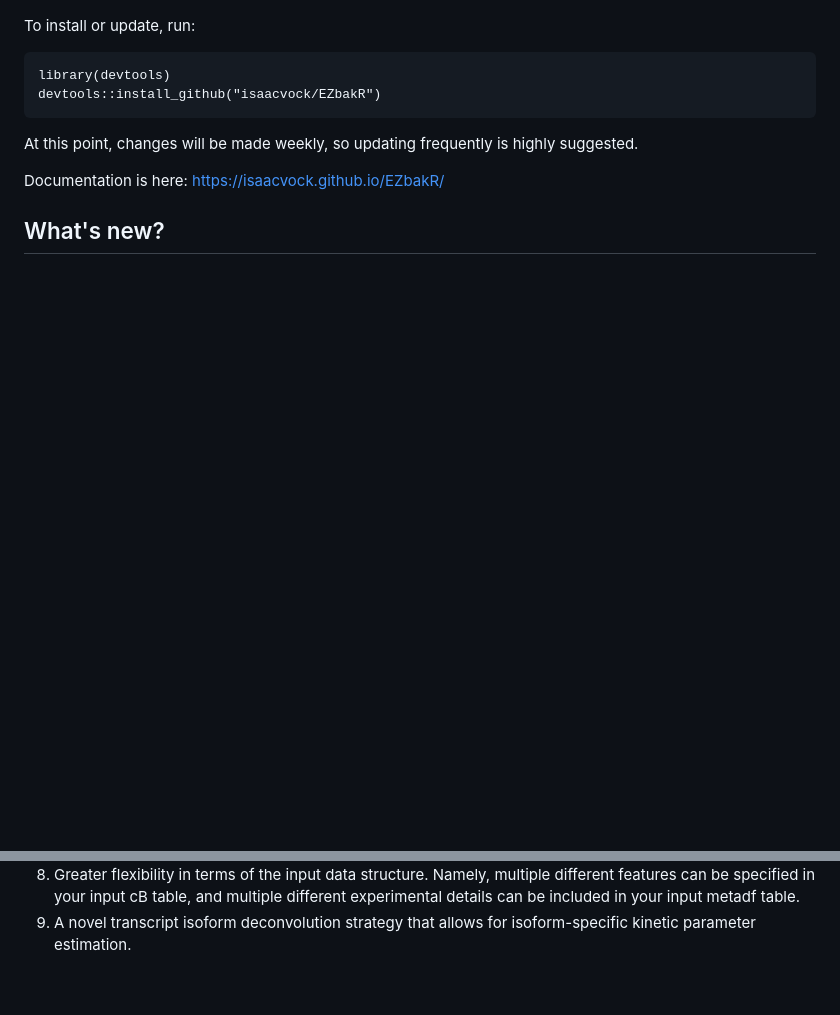
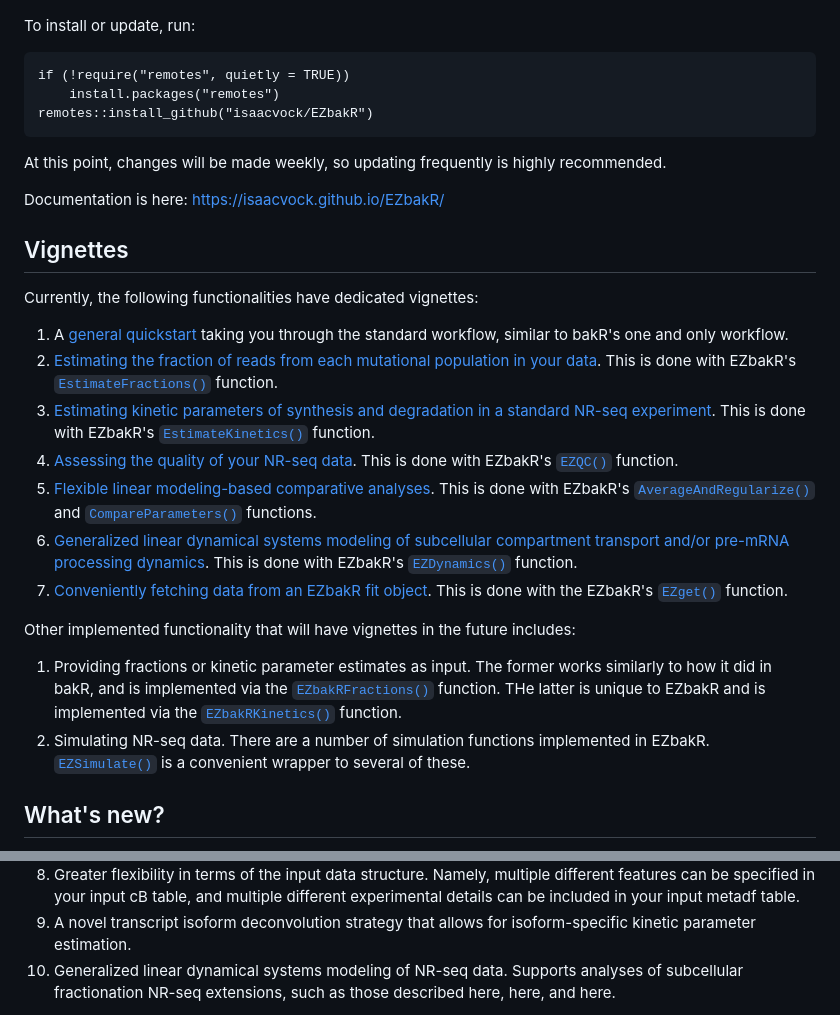
Before and after one commit to isaacvock/EZbakR, a Markdown page: README.md, 2 parts joined by grey strips. Drawn GitHub-style; blank space fills up the shorter version.

````diff
--- a/README.md
+++ b/README.md
@@ -5,13 +5,31 @@ EZbakR is a one-stop-shop for analyses of nucleotide recoding RNA-seq datasets(N
 To install or update, run:
 
 ```
-library(devtools)
-devtools::install_github("isaacvock/EZbakR")
+if (!require("remotes", quietly = TRUE))
+    install.packages("remotes")
+remotes::install_github("isaacvock/EZbakR")
 ```
 
-At this point, changes will be made weekly, so updating frequently is highly suggested.
+At this point, changes will be made weekly, so updating frequently is highly recommended.
 
 Documentation is here: https://isaacvock.github.io/EZbakR/
 
+## Vignettes
+
+Currently, the following functionalities have dedicated vignettes:
+
+1. A [general quickstart](https://isaacvock.github.io/EZbakR/articles/Quickstart.html) taking you through the standard workflow, similar to bakR's one and only workflow.
+2. [Estimating the fraction of reads from each mutational population in your data](https://isaacvock.github.io/EZbakR/articles/EstimateFractions.html). This is done with EZbakR's [`EstimateFractions()`](https://isaacvock.github.io/EZbakR/reference/EstimateFractions.html) function.
+3. [Estimating kinetic parameters of synthesis and degradation in a standard NR-seq experiment](https://isaacvock.github.io/EZbakR/articles/EstimateKinetics.html). This is done with EZbakR's [`EstimateKinetics()`](https://isaacvock.github.io/EZbakR/reference/EstimateKinetics.html) function.
+4. [Assessing the quality of your NR-seq data](https://isaacvock.github.io/EZbakR/articles/EZQC.html). This is done with EZbakR's [`EZQC()`](https://isaacvock.github.io/EZbakR/reference/EZQC.html) function.
+5. [Flexible linear modeling-based comparative analyses](https://isaacvock.github.io/EZbakR/articles/Linear-modeling.html). This is done with EZbakR's [`AverageAndRegularize()`](https://isaacvock.github.io/EZbakR/reference/AverageAndRegularize.html) and [`CompareParameters()`](https://isaacvock.github.io/EZbakR/reference/CompareParameters.html) functions.
+6. [Generalized linear dynamical systems modeling of subcellular compartment transport and/or pre-mRNA processing dynamics](https://isaacvock.github.io/EZbakR/articles/EZDynamics.html). This is done with EZbakR's [`EZDynamics()`](https://isaacvock.github.io/EZbakR/reference/EZDynamics.html) function.
+7. [Conveniently fetching data from an EZbakR fit object](https://isaacvock.github.io/EZbakR/articles/EZget.html). This is done with the EZbakR's [`EZget()`](https://isaacvock.github.io/EZbakR/reference/EZget.html) function.
+
+Other implemented functionality that will have vignettes in the future includes:
+
+1. Providing fractions or kinetic parameter estimates as input. The former works similarly to how it did in bakR, and is implemented via the [`EZbakRFractions()`](https://isaacvock.github.io/EZbakR/reference/EZbakRFractions.html) function. THe latter is unique to EZbakR and is implemented via the [`EZbakRKinetics()`](https://isaacvock.github.io/EZbakR/reference/EZbakRKinetics.html) function.
+2. Simulating NR-seq data. There are a number of simulation functions implemented in EZbakR. [`EZSimulate()`](https://isaacvock.github.io/EZbakR/reference/EZSimulate.html) is a convenient wrapper to several of these.
+
 ## What's new?
 
@@ -32,4 +50,5 @@ EZbakR represents a complete rewrite of bakR. Improvements implemented in EZbakR
 7. Linear model-based averaging of replicate data to support more complex experimental designs and maximally flexible comparative analyses.
 8. Greater flexibility in terms of the input data structure. Namely, multiple different features can be specified in your input cB table, and multiple different experimental details can be included in your input metadf table.
 9. A novel transcript isoform deconvolution strategy that allows for isoform-specific kinetic parameter estimation.
+10. Generalized linear dynamical systems modeling of NR-seq data. Supports analyses of subcellular fractionation NR-seq extensions, such as those described here, here, and here.
 
````
Also changed, not shown: other parts of README.md (+8 -7 lines).
